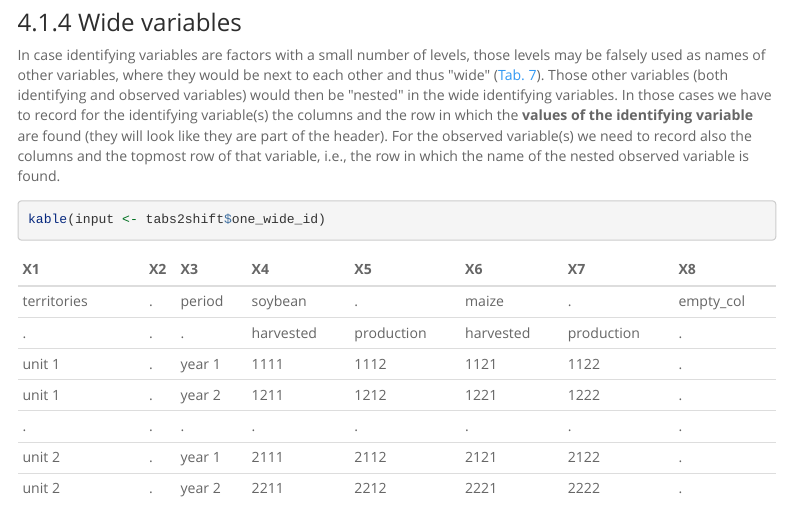
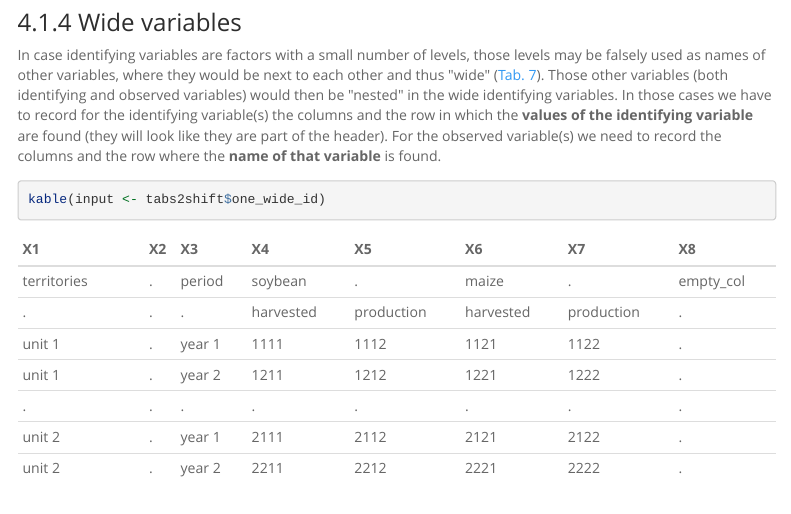
Before and after one commit to luckinet/tabshiftr, an R Markdown document (vignettes/tabshiftr.Rmd): the page in a window 1100 px wide, from 7880 px down. Rendered offline with R 4.5, knitr and Pandoc, with nearby package versions; some code elsewhere in the file could not run offline; menus at the side of the page are left out; common packages that the code uses without loading them are loaded.

Commit message:
improve documentation

````diff
--- a/vignettes/tabshiftr.Rmd
+++ b/vignettes/tabshiftr.Rmd
@@ -310,7 +310,7 @@ schema <- setCluster(id = "territories",
 
 In case identifying variables are factors with a small number of levels, those levels may be falsely used as names of other variables, where they would be next to each other and thus \"wide\" ([Tab. 7](#one_wide_id)).
 Those other variables (both identifying and observed variables) would then be \"nested\" in the wide identifying variables.
-In those cases we have to record for the identifying variable(s) the columns and the row in which the **values of the identifying variable** are found (they will look like they are part of the header). For the observed variable(s) we need to record also the columns and the topmost row of that variable, i.e., the row in which the name of the nested observed variable is found.
+In those cases we have to record for the identifying variable(s) the columns and the row in which the **values of the identifying variable** are found (they will look like they are part of the header). For the observed variable(s) we need to record the columns and the row where the **name of that variable** is found.
 
 ```{r}
 kable(input <- tabs2shift$one_wide_id)
````
Also changed, not shown: data/tabs2shift.rda, 1 other file.
